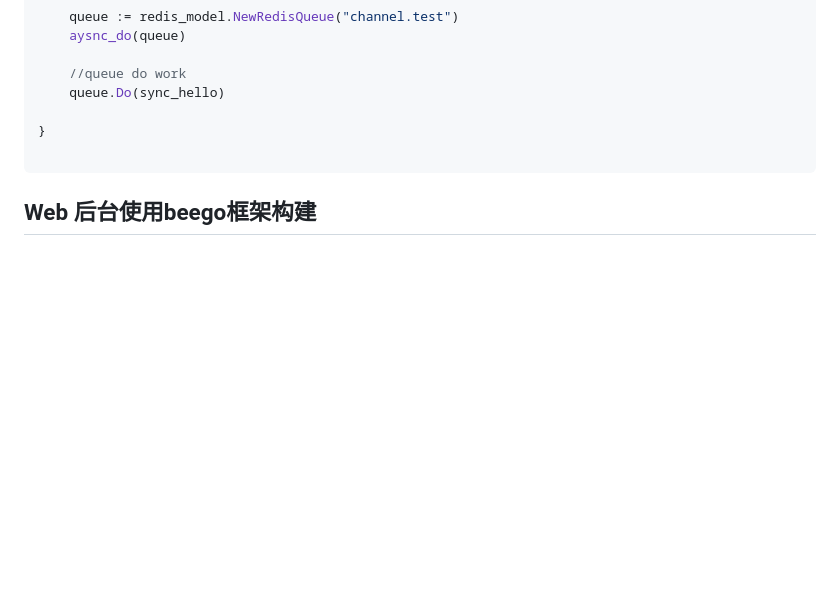
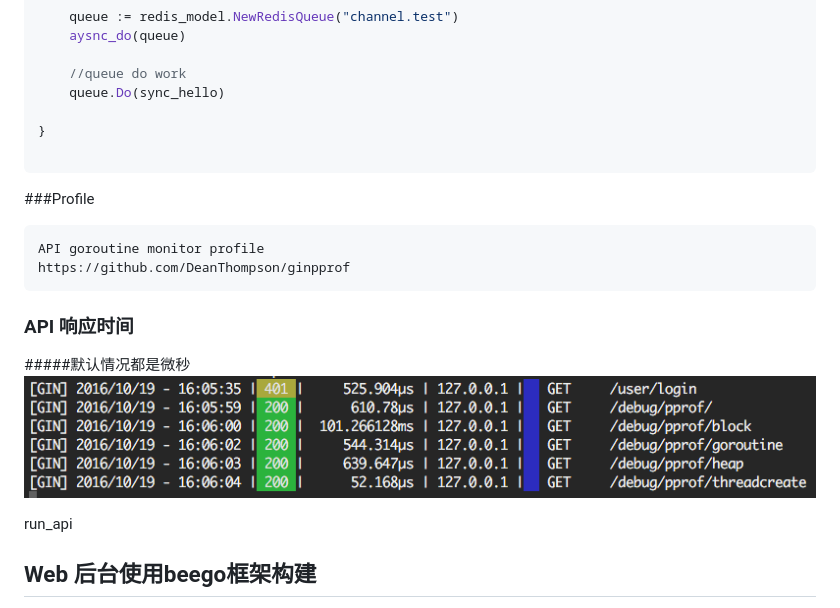
Before and after one commit to edisonlz/Gin_API_Framework, a Markdown page: README.md, the part around the change. Drawn GitHub-style; pictures changed too: static/run_api.png (added); blank space fills up the shorter version.

Commit message:
dd

````diff
--- a/README.md
+++ b/README.md
@@ -192,6 +192,18 @@ func main(){
 
 ```
 
+###Profile
+```
+API goroutine monitor profile
+https://github.com/DeanThompson/ginpprof
+```
+
+### API 响应时间
+#####默认情况都是微秒
+![Alt text](./static/run_api.png)
+
+run_api
+
 ## Web 后台使用beego框架构建
 #####服务展示
 ![Alt text](./static/hello_web.png)
````
